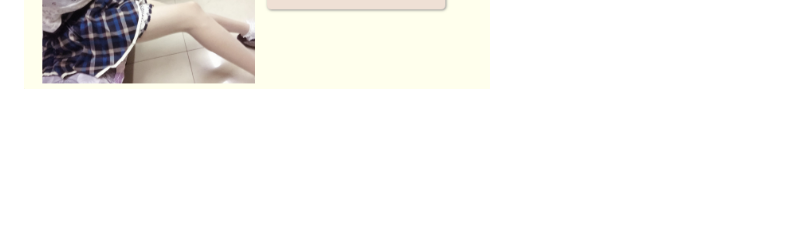
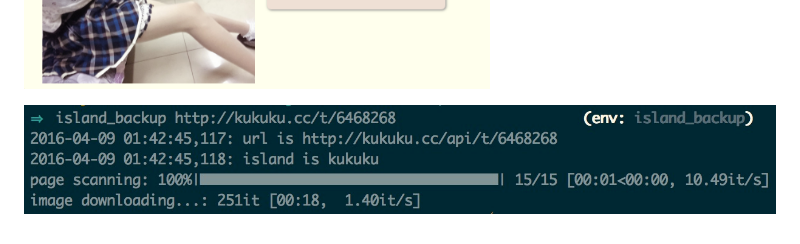
Before and after one commit to littlezz/island-backup, a Markdown page: README.md, the part around the change. Drawn GitHub-style; pictures changed too: screenshot/shell.png (added); blank space fills up the shorter version.

Commit message:
add shell screenshot

```diff
--- a/README.md
+++ b/README.md
@@ -55,3 +55,5 @@ Please Input Url: http://h.nimingban.com/t/6048436?r=6048436
 Screenshot
 --------
 ![](/screenshot/html-preview.png)
+
+![](/screenshot/shell.png)
```
